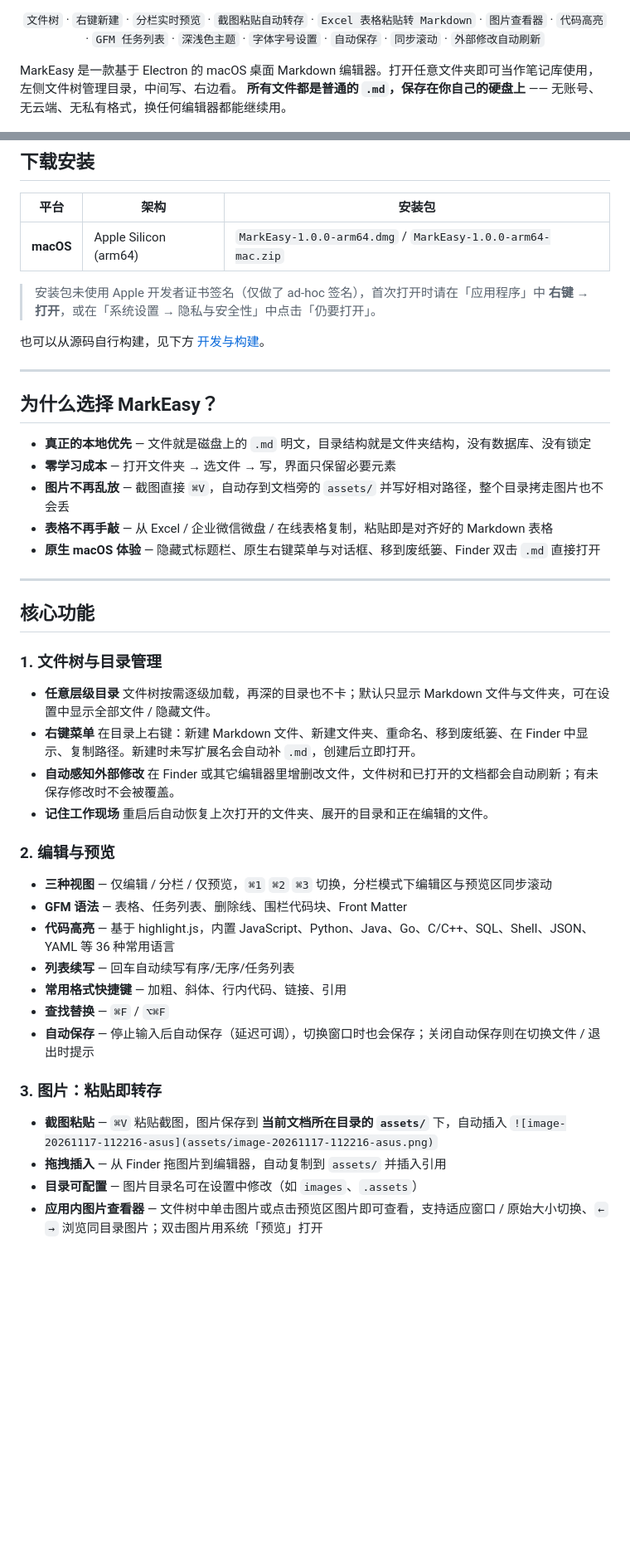
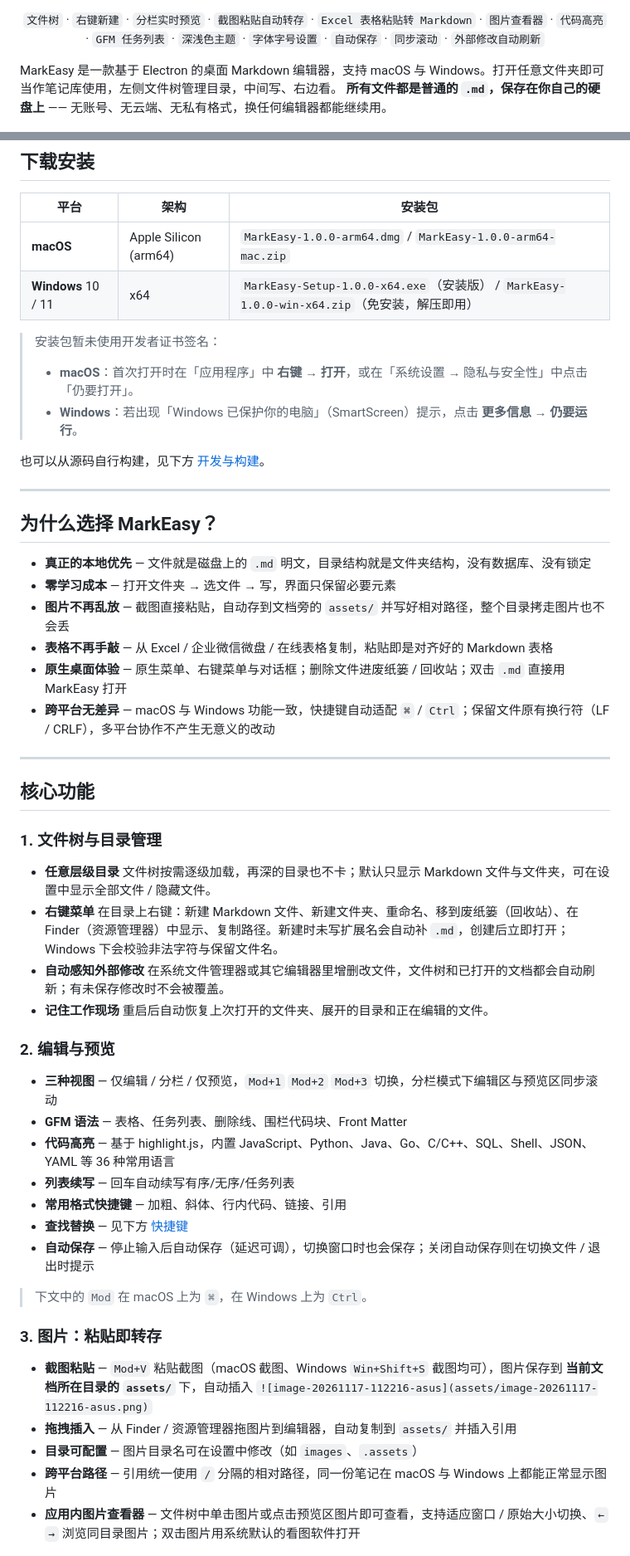
Before and after one commit to MarvenGong/markeasy, a Markdown page: README.md, 2 parts joined by grey strips. Shown at 83% size. Drawn GitHub-style; blank space fills up the shorter version.

```diff
--- a/README.md
+++ b/README.md
@@ -15,7 +15,7 @@
 
 </div>
 
-MarkEasy 是一款基于 Electron 的 macOS 桌面 Markdown 编辑器。打开任意文件夹即可当作笔记库使用，左侧文件树管理目录，中间写、右边看。
+MarkEasy 是一款基于 Electron 的桌面 Markdown 编辑器，支持 macOS 与 Windows。打开任意文件夹即可当作笔记库使用，左侧文件树管理目录，中间写、右边看。
 **所有文件都是普通的 `.md`，保存在你自己的硬盘上** —— 无账号、无云端、无私有格式，换任何编辑器都能继续用。
 
 ![MarkEasy 主界面](docs/screenshots/main.png)
@@ -27,8 +27,11 @@ MarkEasy 是一款基于 Electron 的 macOS 桌面 Markdown 编辑器。打开
 | 平台 | 架构 | 安装包 |
 | --- | --- | --- |
 | **macOS** | Apple Silicon (arm64) | `MarkEasy-1.0.0-arm64.dmg` / `MarkEasy-1.0.0-arm64-mac.zip` |
+| **Windows** 10 / 11 | x64 | `MarkEasy-Setup-1.0.0-x64.exe`（安装版） / `MarkEasy-1.0.0-win-x64.zip`（免安装，解压即用） |
 
-> 安装包未使用 Apple 开发者证书签名（仅做了 ad-hoc 签名），首次打开时请在「应用程序」中 **右键 → 打开**，或在「系统设置 → 隐私与安全性」中点击「仍要打开」。
+> 安装包暂未使用开发者证书签名：
+> - **macOS**：首次打开时在「应用程序」中 **右键 → 打开**，或在「系统设置 → 隐私与安全性」中点击「仍要打开」。
+> - **Windows**：若出现「Windows 已保护你的电脑」（SmartScreen）提示，点击 **更多信息 → 仍要运行**。
 
 也可以从源码自行构建，见下方 [开发与构建](#开发与构建)。
 
@@ -38,9 +41,10 @@ MarkEasy 是一款基于 Electron 的 macOS 桌面 Markdown 编辑器。打开
 
 - **真正的本地优先** — 文件就是磁盘上的 `.md` 明文，目录结构就是文件夹结构，没有数据库、没有锁定
 - **零学习成本** — 打开文件夹 → 选文件 → 写，界面只保留必要元素
-- **图片不再乱放** — 截图直接 `⌘V`，自动存到文档旁的 `assets/` 并写好相对路径，整个目录拷走图片也不会丢
+- **图片不再乱放** — 截图直接粘贴，自动存到文档旁的 `assets/` 并写好相对路径，整个目录拷走图片也不会丢
 - **表格不再手敲** — 从 Excel / 企业微信微盘 / 在线表格复制，粘贴即是对齐好的 Markdown 表格
-- **原生 macOS 体验** — 隐藏式标题栏、原生右键菜单与对话框、移到废纸篓、Finder 双击 `.md` 直接打开
+- **原生桌面体验** — 原生菜单、右键菜单与对话框；删除文件进废纸篓 / 回收站；双击 `.md` 直接用 MarkEasy 打开
+- **跨平台无差异** — macOS 与 Windows 功能一致，快捷键自动适配 `⌘` / `Ctrl`；保留文件原有换行符（LF / CRLF），多平台协作不产生无意义的改动
 
 ---
 
@@ -51,29 +55,32 @@ MarkEasy 是一款基于 Electron 的 macOS 桌面 Markdown 编辑器。打开
 - **任意层级目录**
   文件树按需逐级加载，再深的目录也不卡；默认只显示 Markdown 文件与文件夹，可在设置中显示全部文件 / 隐藏文件。
 - **右键菜单**
-  在目录上右键：新建 Markdown 文件、新建文件夹、重命名、移到废纸篓、在 Finder 中显示、复制路径。新建时未写扩展名会自动补 `.md`，创建后立即打开。
+  在目录上右键：新建 Markdown 文件、新建文件夹、重命名、移到废纸篓（回收站）、在 Finder（资源管理器）中显示、复制路径。新建时未写扩展名会自动补 `.md`，创建后立即打开；Windows 下会校验非法字符与保留文件名。
 - **自动感知外部修改**
-  在 Finder 或其它编辑器里增删改文件，文件树和已打开的文档都会自动刷新；有未保存修改时不会被覆盖。
+  在系统文件管理器或其它编辑器里增删改文件，文件树和已打开的文档都会自动刷新；有未保存修改时不会被覆盖。
 - **记住工作现场**
   重启后自动恢复上次打开的文件夹、展开的目录和正在编辑的文件。
 
 ### 2. 编辑与预览
 
-- **三种视图** — 仅编辑 / 分栏 / 仅预览，`⌘1` `⌘2` `⌘3` 切换，分栏模式下编辑区与预览区同步滚动
+- **三种视图** — 仅编辑 / 分栏 / 仅预览，`Mod+1` `Mod+2` `Mod+3` 切换，分栏模式下编辑区与预览区同步滚动
 - **GFM 语法** — 表格、任务列表、删除线、围栏代码块、Front Matter
 - **代码高亮** — 基于 highlight.js，内置 JavaScript、Python、Java、Go、C/C++、SQL、Shell、JSON、YAML 等 36 种常用语言
 - **列表续写** — 回车自动续写有序/无序/任务列表
 - **常用格式快捷键** — 加粗、斜体、行内代码、链接、引用
-- **查找替换** — `⌘F` / `⌥⌘F`
+- **查找替换** — 见下方 [快捷键](#快捷键)
 - **自动保存** — 停止输入后自动保存（延迟可调），切换窗口时也会保存；关闭自动保存则在切换文件 / 退出时提示
+
+> 下文中的 `Mod` 在 macOS 上为 `⌘`，在 Windows 上为 `Ctrl`。
 
 ### 3. 图片：粘贴即转存
 
-- **截图粘贴** — `⌘V` 粘贴截图，图片保存到 **当前文档所在目录的 `assets/`** 下，自动插入
+- **截图粘贴** — `Mod+V` 粘贴截图（macOS 截图、Windows `Win+Shift+S` 截图均可），图片保存到 **当前文档所在目录的 `assets/`** 下，自动插入
   `![image-20261117-112216-asus](assets/image-20261117-112216-asus.png)`
-- **拖拽插入** — 从 Finder 拖图片到编辑器，自动复制到 `assets/` 并插入引用
+- **拖拽插入** — 从 Finder / 资源管理器拖图片到编辑器，自动复制到 `assets/` 并插入引用
 - **目录可配置** — 图片目录名可在设置中修改（如 `images`、`.assets`）
-- **应用内图片查看器** — 文件树中单击图片或点击预览区图片即可查看，支持适应窗口 / 原始大小切换、`←` `→` 浏览同目录图片；双击图片用系统「预览」打开
+- **跨平台路径** — 引用统一使用 `/` 分隔的相对路径，同一份笔记在 macOS 与 Windows 上都能正常显示图片
+- **应用内图片查看器** — 文件树中单击图片或点击预览区图片即可查看，支持适应窗口 / 原始大小切换、`←` `→` 浏览同目录图片；双击图片用系统默认的看图软件打开
 
 ![图片查看器](docs/screenshots/image-viewer.png)
 
```
Also changed, not shown: other parts of README.md (+68 -30 lines), .workbuddy/memory/2026-11-17.md (+8 -0 lines), docs/screenshots/settings.png, 16 other files.
